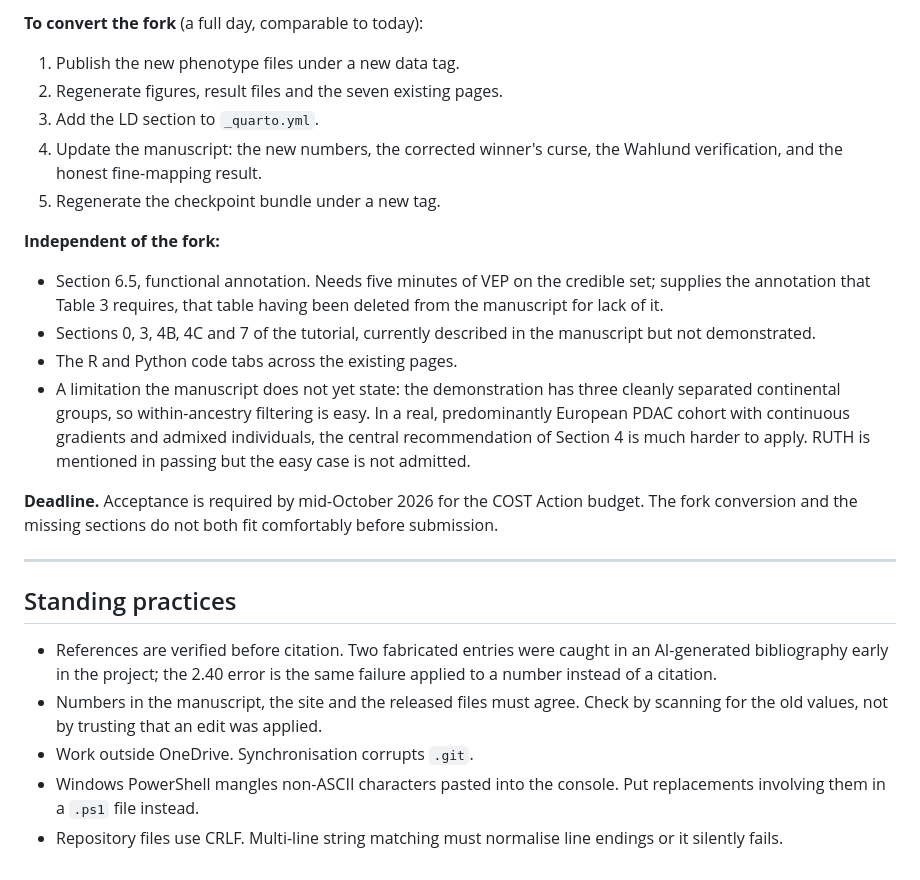
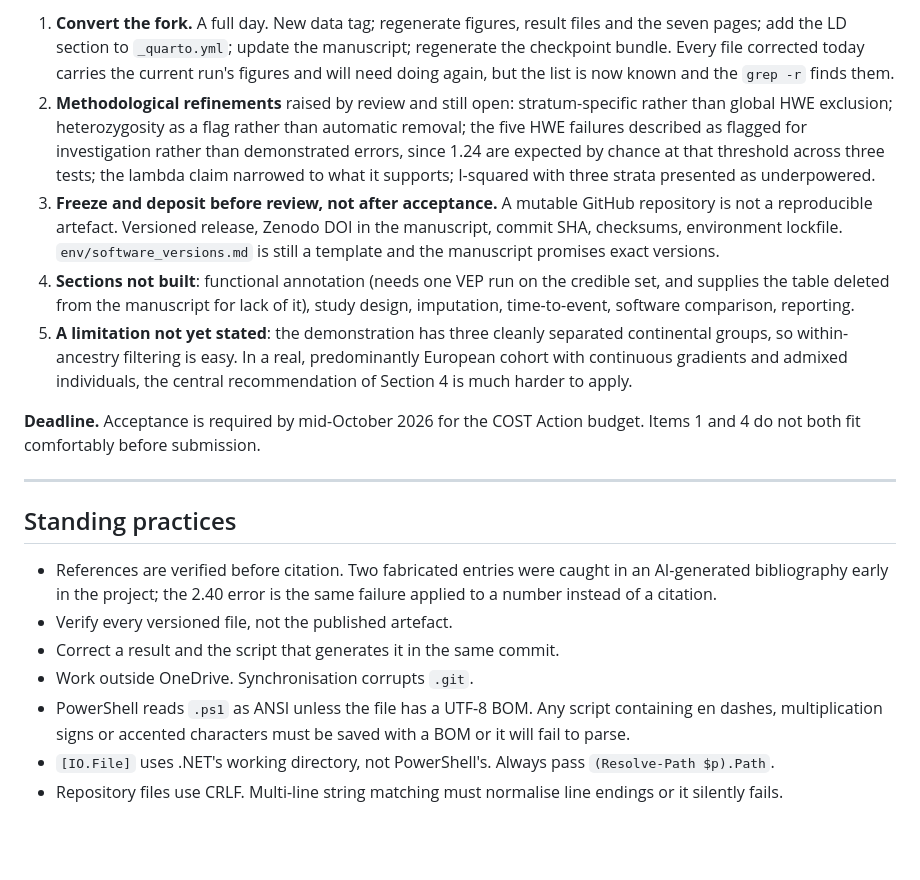
Before and after one commit to mgentiluomo/how-to-gwas-pdac, a Markdown page: PROJECT_STATE.md, the part around one of its changes. Drawn GitHub-style; blank space fills up the shorter version.

```diff
--- a/PROJECT_STATE.md
+++ b/PROJECT_STATE.md
@@ -152,30 +184,30 @@ data it was written against move together.
 
-**To convert the fork** (a full day, comparable to today):
-
-1. Publish the new phenotype files under a new data tag.
-2. Regenerate figures, result files and the seven existing pages.
-3. Add the LD section to `_quarto.yml`.
-4. Update the manuscript: the new numbers, the corrected winner's curse, the
-   Wahlund verification, and the honest fine-mapping result.
-5. Regenerate the checkpoint bundle under a new tag.
-
-**Independent of the fork:**
-
-- Section 6.5, functional annotation. Needs five minutes of VEP on the credible
-  set; supplies the annotation that Table 3 requires, that table having been
-  deleted from the manuscript for lack of it.
-- Sections 0, 3, 4B, 4C and 7 of the tutorial, currently described in the
-  manuscript but not demonstrated.
-- The R and Python code tabs across the existing pages.
-- A limitation the manuscript does not yet state: the demonstration has three
-  cleanly separated continental groups, so within-ancestry filtering is easy. In
-  a real, predominantly European PDAC cohort with continuous gradients and
-  admixed individuals, the central recommendation of Section 4 is much harder to
-  apply. RUTH is mentioned in passing but the easy case is not admitted.
+1. **Convert the fork.** A full day. New data tag; regenerate figures, result
+   files and the seven pages; add the LD section to `_quarto.yml`; update the
+   manuscript; regenerate the checkpoint bundle. Every file corrected today
+   carries the current run's figures and will need doing again, but the list is
+   now known and the `grep -r` finds them.
+2. **Methodological refinements** raised by review and still open:
+   stratum-specific rather than global HWE exclusion; heterozygosity as a flag
+   rather than automatic removal; the five HWE failures described as flagged for
+   investigation rather than demonstrated errors, since 1.24 are expected by
+   chance at that threshold across three tests; the lambda claim narrowed to what
+   it supports; I-squared with three strata presented as underpowered.
+3. **Freeze and deposit before review, not after acceptance.** A mutable GitHub
+   repository is not a reproducible artefact. Versioned release, Zenodo DOI in
+   the manuscript, commit SHA, checksums, environment lockfile.
+   `env/software_versions.md` is still a template and the manuscript promises
+   exact versions.
+4. **Sections not built**: functional annotation (needs one VEP run on the
+   credible set, and supplies the table deleted from the manuscript for lack of
+   it), study design, imputation, time-to-event, software comparison, reporting.
+5. **A limitation not yet stated**: the demonstration has three cleanly
+   separated continental groups, so within-ancestry filtering is easy. In a real,
+   predominantly European cohort with continuous gradients and admixed
+   individuals, the central recommendation of Section 4 is much harder to apply.
 
 **Deadline.** Acceptance is required by mid-October 2026 for the COST Action
-budget. The fork conversion and the missing sections do not both fit comfortably
-before submission.
+budget. Items 1 and 4 do not both fit comfortably before submission.
 
 ---
 
@@ -184,10 +216,13 @@ before submission.
 - References are verified before citation. Two fabricated entries were caught in
   an AI-generated bibliography early in the project; the 2.40 error is the same
   failure applied to a number instead of a citation.
-- Numbers in the manuscript, the site and the released files must agree. Check by
-  scanning for the old values, not by trusting that an edit was applied.
+- Verify every versioned file, not the published artefact.
+- Correct a result and the script that generates it in the same commit.
 - Work outside OneDrive. Synchronisation corrupts `.git`.
-- Windows PowerShell mangles non-ASCII characters pasted into the console. Put
-  replacements involving them in a `.ps1` file instead.
+- PowerShell reads `.ps1` as ANSI unless the file has a UTF-8 BOM. Any script
+  containing en dashes, multiplication signs or accented characters must be
+  saved with a BOM or it will fail to parse.
+- `[IO.File]` uses .NET's working directory, not PowerShell's. Always pass
+  `(Resolve-Path $p).Path`.
 - Repository files use CRLF. Multi-line string matching must normalise line
   endings or it silently fails.
```
Also changed, not shown: other parts of PROJECT_STATE.md (+118 -86 lines).
